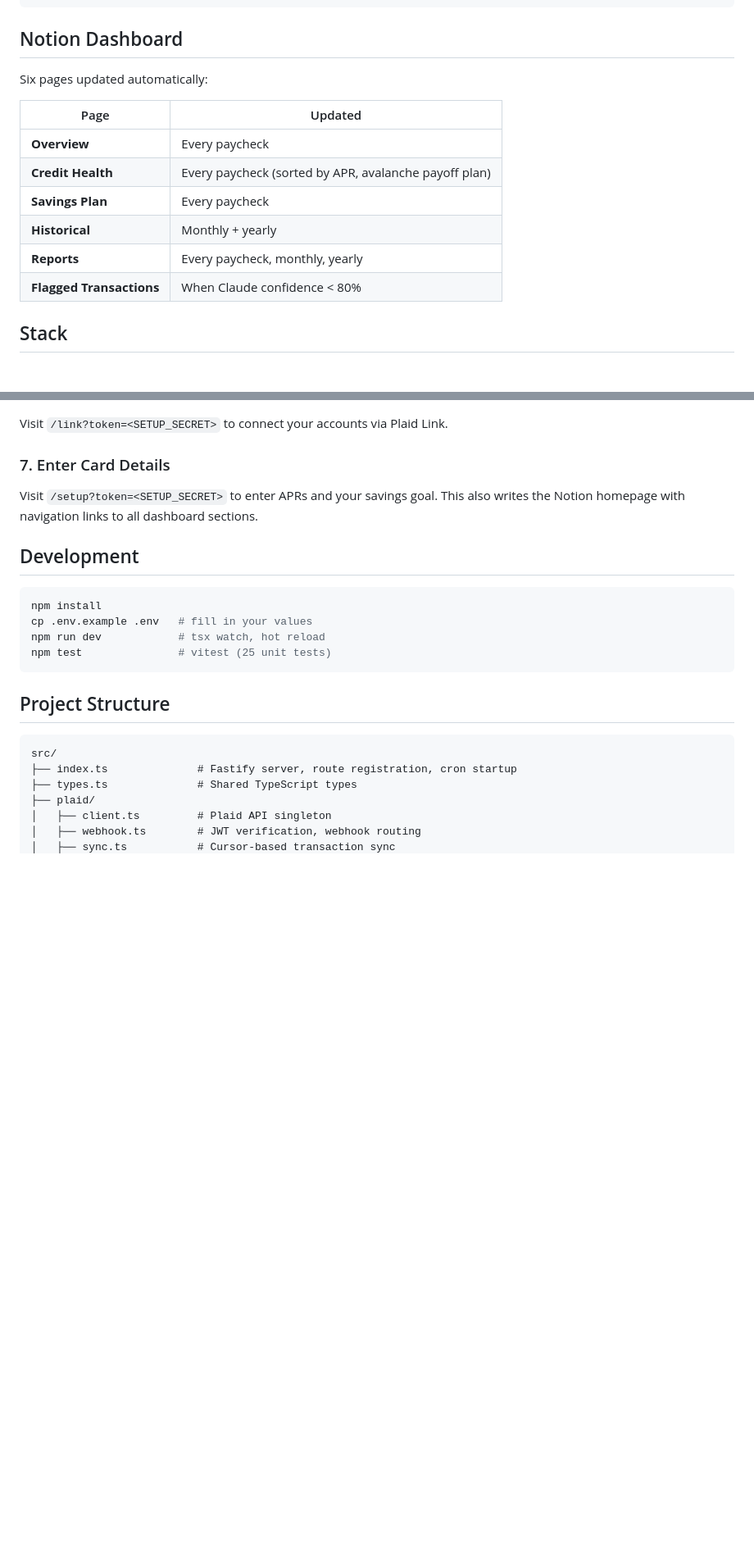
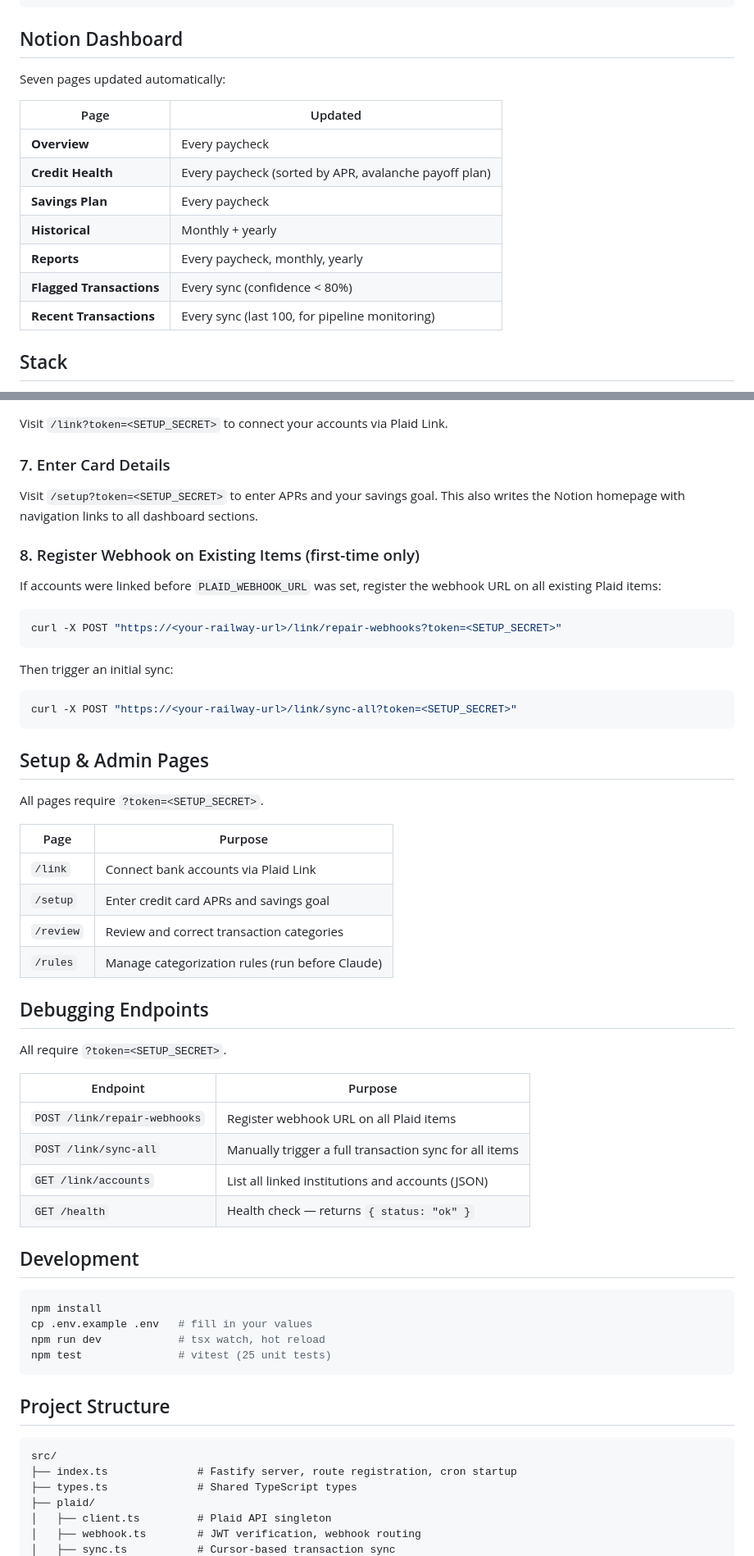
Before and after one commit to rorakhit/autobudget, a Markdown page: README.md, 2 parts joined by grey strips. Shown at 82% size. GitHub-like rendering; blank space fills up the shorter version.

Commit message:
docs: update README with admin pages, debugging endpoints, new files
Co-Authored-By: Claude Sonnet 4.6 <noreply@anthropic.com>

````diff
--- a/README.md
+++ b/README.md
@@ -35,7 +35,7 @@ Monthly/yearly cron → Notion historical reports
 
 ## Notion Dashboard
 
-Six pages updated automatically:
+Seven pages updated automatically:
 
 | Page | Updated |
 |------|---------|
@@ -44,7 +44,8 @@ Six pages updated automatically:
 | **Savings Plan** | Every paycheck |
 | **Historical** | Monthly + yearly |
 | **Reports** | Every paycheck, monthly, yearly |
-| **Flagged Transactions** | When Claude confidence < 80% |
+| **Flagged Transactions** | Every sync (confidence < 80%) |
+| **Recent Transactions** | Every sync (last 100, for pipeline monitoring) |
 
 ## Stack
 
@@ -128,6 +130,42 @@ Visit `/link?token=<SETUP_SECRET>` to connect your accounts via Plaid Link.
 
 Visit `/setup?token=<SETUP_SECRET>` to enter APRs and your savings goal. This also writes the Notion homepage with navigation links to all dashboard sections.
 
+### 8. Register Webhook on Existing Items (first-time only)
+
+If accounts were linked before `PLAID_WEBHOOK_URL` was set, register the webhook URL on all existing Plaid items:
+
+```bash
+curl -X POST "https://<your-railway-url>/link/repair-webhooks?token=<SETUP_SECRET>"
+```
+
+Then trigger an initial sync:
+
+```bash
+curl -X POST "https://<your-railway-url>/link/sync-all?token=<SETUP_SECRET>"
+```
+
+## Setup & Admin Pages
+
+All pages require `?token=<SETUP_SECRET>`.
+
+| Page | Purpose |
+|------|---------|
+| `/link` | Connect bank accounts via Plaid Link |
+| `/setup` | Enter credit card APRs and savings goal |
+| `/review` | Review and correct transaction categories |
+| `/rules` | Manage categorization rules (run before Claude) |
+
+## Debugging Endpoints
+
+All require `?token=<SETUP_SECRET>`.
+
+| Endpoint | Purpose |
+|----------|---------|
+| `POST /link/repair-webhooks` | Register webhook URL on all Plaid items |
+| `POST /link/sync-all` | Manually trigger a full transaction sync for all items |
+| `GET /link/accounts` | List all linked institutions and accounts (JSON) |
+| `GET /health` | Health check — returns `{ status: "ok" }` |
+
 ## Development
 
 ```bash
````
Also changed, not shown: other parts of README.md (+10 -3 lines).
